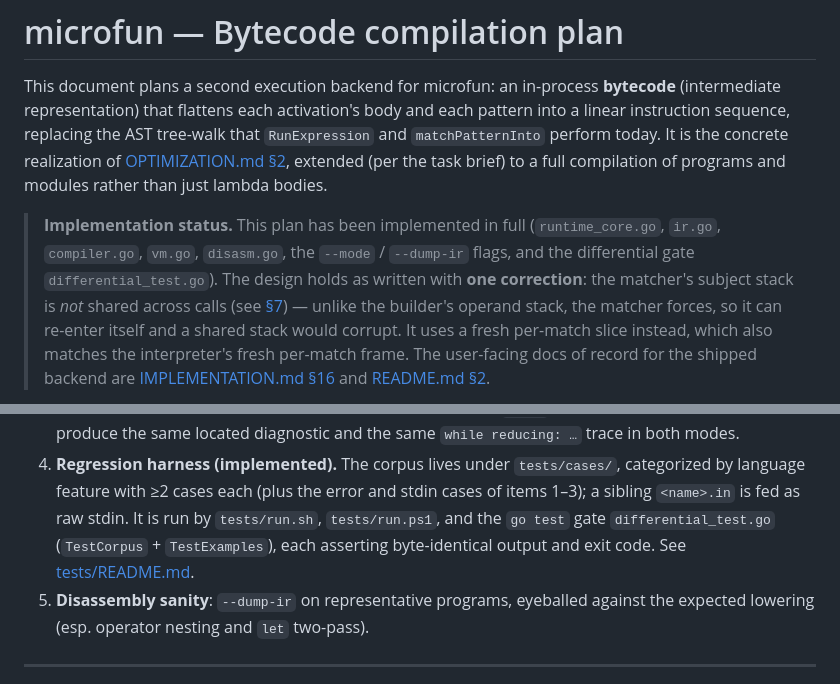
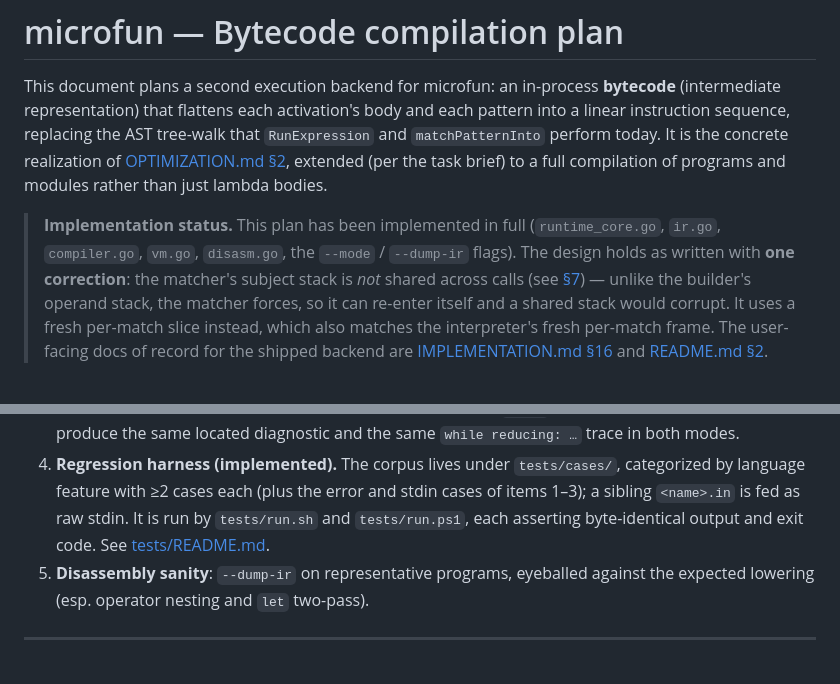
Before and after one commit to Castux/microfun, a Markdown page: BYTECODE.md, 2 parts joined by grey strips. Drawn GitHub-style.

Commit message:
Removed go test bed

```diff
--- a/BYTECODE.md
+++ b/BYTECODE.md
@@ -10,7 +10,7 @@ bodies.
 
 > **Implementation status.** This plan has been implemented in full
 > (`runtime_core.go`, `ir.go`, `compiler.go`, `vm.go`, `disasm.go`, the `--mode`
-> / `--dump-ir` flags, and the differential gate `differential_test.go`). The
+> / `--dump-ir` flags). The
 > design holds as written with **one correction**: the matcher's subject stack
 > is *not* shared across calls (see [§7](#7-the-matcher-vm-runmatcher)) — unlike
 > the builder's operand stack, the matcher forces, so it can re-enter itself and
@@ -880,9 +880,8 @@ Because both backends must produce identical output, validation is largely
 4. **Regression harness (implemented).** The corpus lives under `tests/cases/`,
    categorized by language feature with ≥2 cases each (plus the error and stdin
    cases of items 1–3); a sibling `<name>.in` is fed as raw stdin. It is run by
-   `tests/run.sh`, `tests/run.ps1`, and the `go test` gate
-   `differential_test.go` (`TestCorpus` + `TestExamples`), each asserting
-   byte-identical output and exit code. See [tests/README.md](tests/README.md).
+   `tests/run.sh` and `tests/run.ps1`, each asserting byte-identical output
+   and exit code. See [tests/README.md](tests/README.md).
 5. **Disassembly sanity**: `--dump-ir` on representative programs, eyeballed
    against the expected lowering (esp. operator nesting and `let` two-pass).
 
```
Also changed, not shown: IMPLEMENTATION.md (+1 -2 lines), 1 other file.
